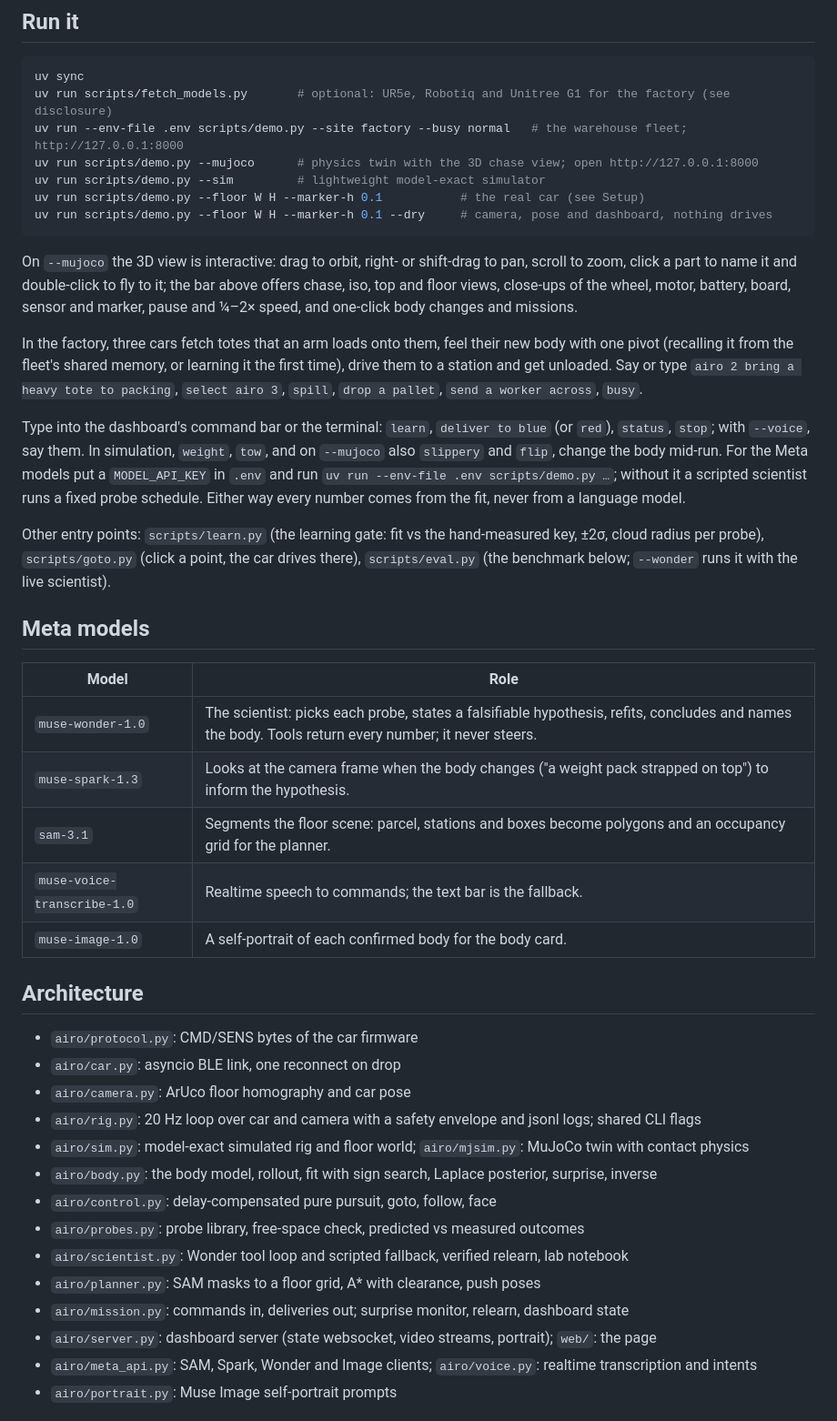
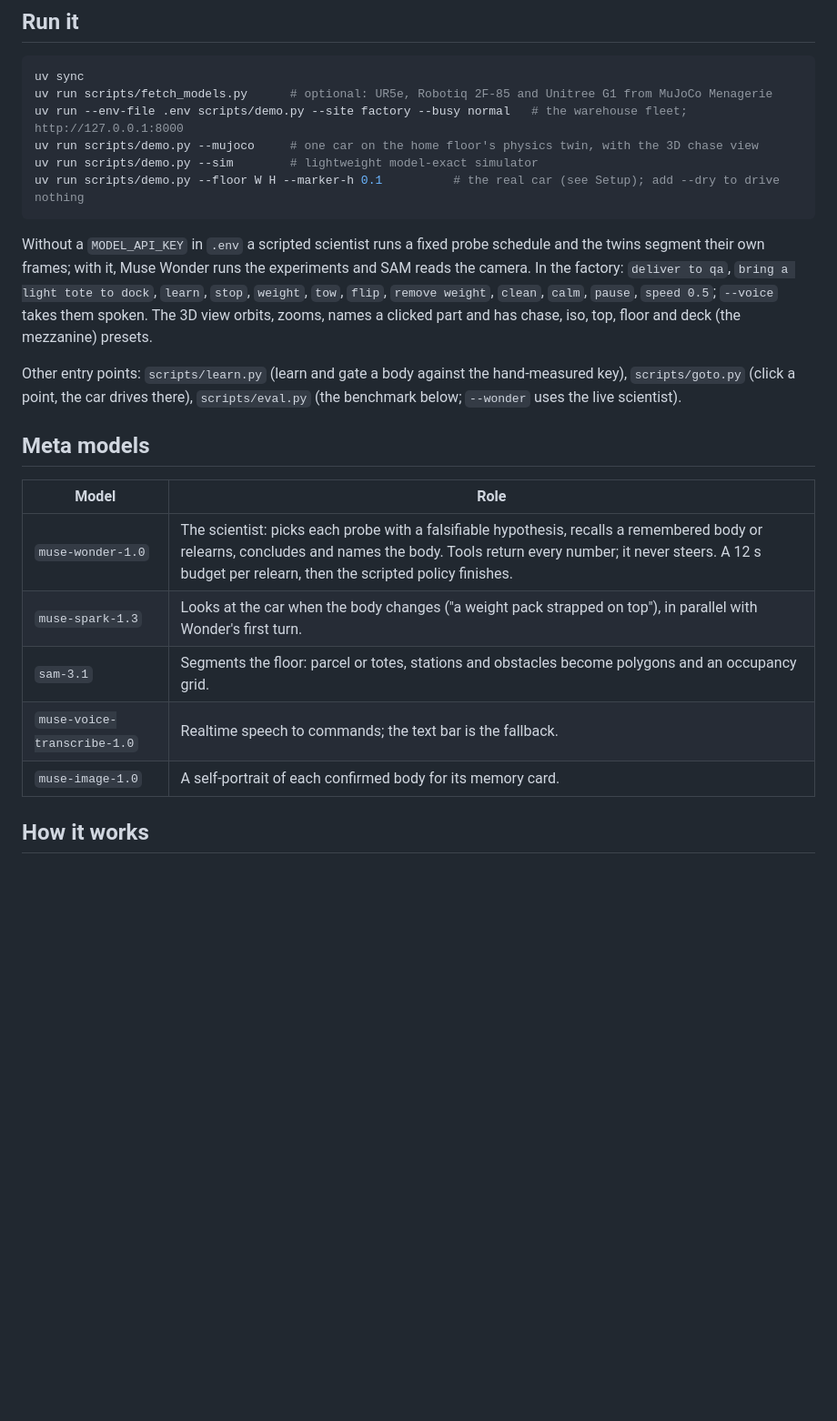
Before and after one commit to airo7/airo-meta, a Markdown page: README.md, the part around one of its changes. Shown at 91% size. Rendered like a GitHub page; blank space fills up the shorter version.

````diff
--- a/README.md
+++ b/README.md
@@ -16,56 +39,31 @@ the experiments, look at the scene and write the lab notebook; they are never in
 
 ```sh
 uv sync
-uv run scripts/fetch_models.py       # optional: UR5e, Robotiq and Unitree G1 for the factory (see disclosure)
+uv run scripts/fetch_models.py      # optional: UR5e, Robotiq 2F-85 and Unitree G1 from MuJoCo Menagerie
 uv run --env-file .env scripts/demo.py --site factory --busy normal   # the warehouse fleet; http://127.0.0.1:8000
-uv run scripts/demo.py --mujoco      # physics twin with the 3D chase view; open http://127.0.0.1:8000
-uv run scripts/demo.py --sim         # lightweight model-exact simulator
-uv run scripts/demo.py --floor W H --marker-h 0.1           # the real car (see Setup)
-uv run scripts/demo.py --floor W H --marker-h 0.1 --dry     # camera, pose and dashboard, nothing drives
+uv run scripts/demo.py --mujoco     # one car on the home floor's physics twin, with the 3D chase view
+uv run scripts/demo.py --sim        # lightweight model-exact simulator
+uv run scripts/demo.py --floor W H --marker-h 0.1          # the real car (see Setup); add --dry to drive nothing
 ```
 
-On `--mujoco` the 3D view is interactive: drag to orbit, right- or shift-drag to pan, scroll to zoom, click a part
-to name it and double-click to fly to it; the bar above offers chase, iso, top and floor views, close-ups of the
-wheel, motor, battery, board, sensor and marker, pause and ¼–2× speed, and one-click body changes and missions.
+Without a `MODEL_API_KEY` in `.env` a scripted scientist runs a fixed probe schedule and the twins segment their own
+frames; with it, Muse Wonder runs the experiments and SAM reads the camera. In the factory: `deliver to qa`,
+`bring a light tote to dock`, `learn`, `stop`, `weight`, `tow`, `flip`, `remove weight`, `clean`, `calm`, `pause`,
+`speed 0.5`; `--voice` takes them spoken. The 3D view orbits, zooms, names a clicked part and has chase, iso, top,
+floor and deck (the mezzanine) presets.
 
-In the factory, three cars fetch totes that an arm loads onto them, feel their new body with one pivot (recalling it
-from the fleet's shared memory, or learning it the first time), drive them to a station and get unloaded. Say or type
-`airo 2 bring a heavy tote to packing`, `select airo 3`, `spill`, `drop a pallet`, `send a worker across`, `busy`.
-
-Type into the dashboard's command bar or the terminal: `learn`, `deliver to blue` (or `red`), `status`, `stop`; with
-`--voice`, say them. In simulation, `weight`, `tow`, and on `--mujoco` also `slippery` and `flip`, change the body
-mid-run. For the Meta models put a `MODEL_API_KEY` in `.env` and run `uv run --env-file .env scripts/demo.py …`;
-without it a scripted scientist runs a fixed probe schedule. Either way every number comes from the fit, never from
-a language model.
-
-Other entry points: `scripts/learn.py` (the learning gate: fit vs the hand-measured key, ±2σ, cloud radius per probe),
-`scripts/goto.py` (click a point, the car drives there), `scripts/eval.py` (the benchmark below; `--wonder` runs it
-with the live scientist).
+Other entry points: `scripts/learn.py` (learn and gate a body against the hand-measured key), `scripts/goto.py`
+(click a point, the car drives there), `scripts/eval.py` (the benchmark below; `--wonder` uses the live scientist).
 
 ## Meta models
 
 | Model | Role |
 |---|---|
-| `muse-wonder-1.0` | The scientist: picks each probe, states a falsifiable hypothesis, refits, concludes and names the body. Tools return every number; it never steers. |
-| `muse-spark-1.3` | Looks at the camera frame when the body changes ("a weight pack strapped on top") to inform the hypothesis. |
-| `sam-3.1` | Segments the floor scene: parcel, stations and boxes become polygons and an occupancy grid for the planner. |
+| `muse-wonder-1.0` | The scientist: picks each probe with a falsifiable hypothesis, recalls a remembered body or relearns, concludes and names the body. Tools return every number; it never steers. A 12 s budget per relearn, then the scripted policy finishes. |
+| `muse-spark-1.3` | Looks at the car when the body changes ("a weight pack strapped on top"), in parallel with Wonder's first turn. |
+| `sam-3.1` | Segments the floor: parcel or totes, stations and obstacles become polygons and an occupancy grid. |
 | `muse-voice-transcribe-1.0` | Realtime speech to commands; the text bar is the fallback. |
-| `muse-image-1.0` | A self-portrait of each confirmed body for the body card. |
+| `muse-image-1.0` | A self-portrait of each confirmed body for its memory card. |
 
-## Architecture
+## How it works
 
-- `airo/protocol.py`: CMD/SENS bytes of the car firmware
-- `airo/car.py`: asyncio BLE link, one reconnect on drop
-- `airo/camera.py`: ArUco floor homography and car pose
-- `airo/rig.py`: 20 Hz loop over car and camera with a safety envelope and jsonl logs; shared CLI flags
-- `airo/sim.py`: model-exact simulated rig and floor world; `airo/mjsim.py`: MuJoCo twin with contact physics
-- `airo/body.py`: the body model, rollout, fit with sign search, Laplace posterior, surprise, inverse
-- `airo/control.py`: delay-compensated pure pursuit, goto, follow, face
-- `airo/probes.py`: probe library, free-space check, predicted vs measured outcomes
-- `airo/scientist.py`: Wonder tool loop and scripted fallback, verified relearn, lab notebook
-- `airo/planner.py`: SAM masks to a floor grid, A* with clearance, push poses
-- `airo/mission.py`: commands in, deliveries out; surprise monitor, relearn, dashboard state
-- `airo/server.py`: dashboard server (state websocket, video streams, portrait); `web/`: the page
-- `airo/meta_api.py`: SAM, Spark, Wonder and Image clients; `airo/voice.py`: realtime transcription and intents
-- `airo/portrait.py`: Muse Image self-portrait prompts
-
````
Also changed, not shown: other parts of README.md (+92 -73 lines), docs/carry.jpg (added), docs/chase.jpg (deleted), docs/dashboard.jpg (deleted), docs/factory.jpg (added).
